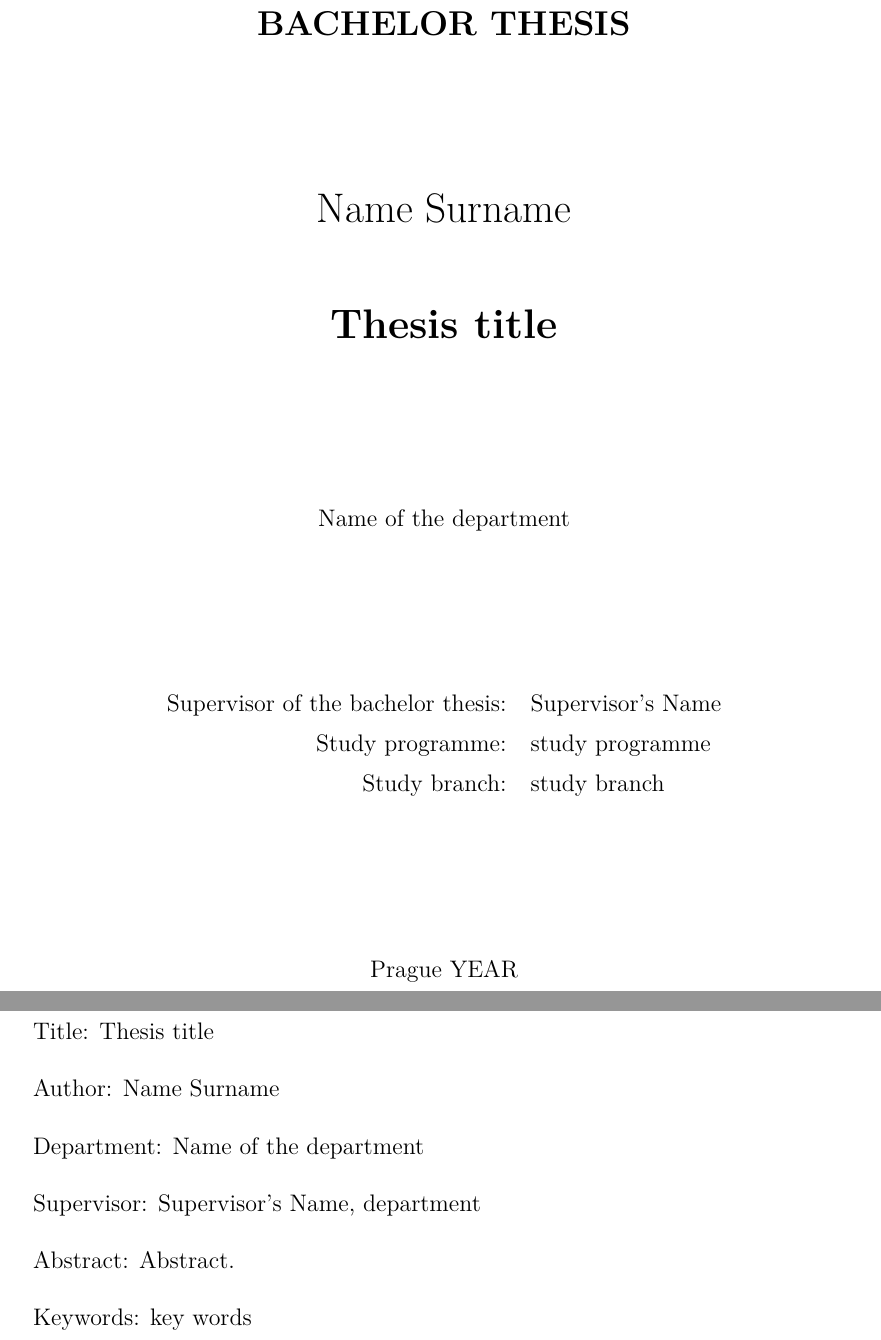
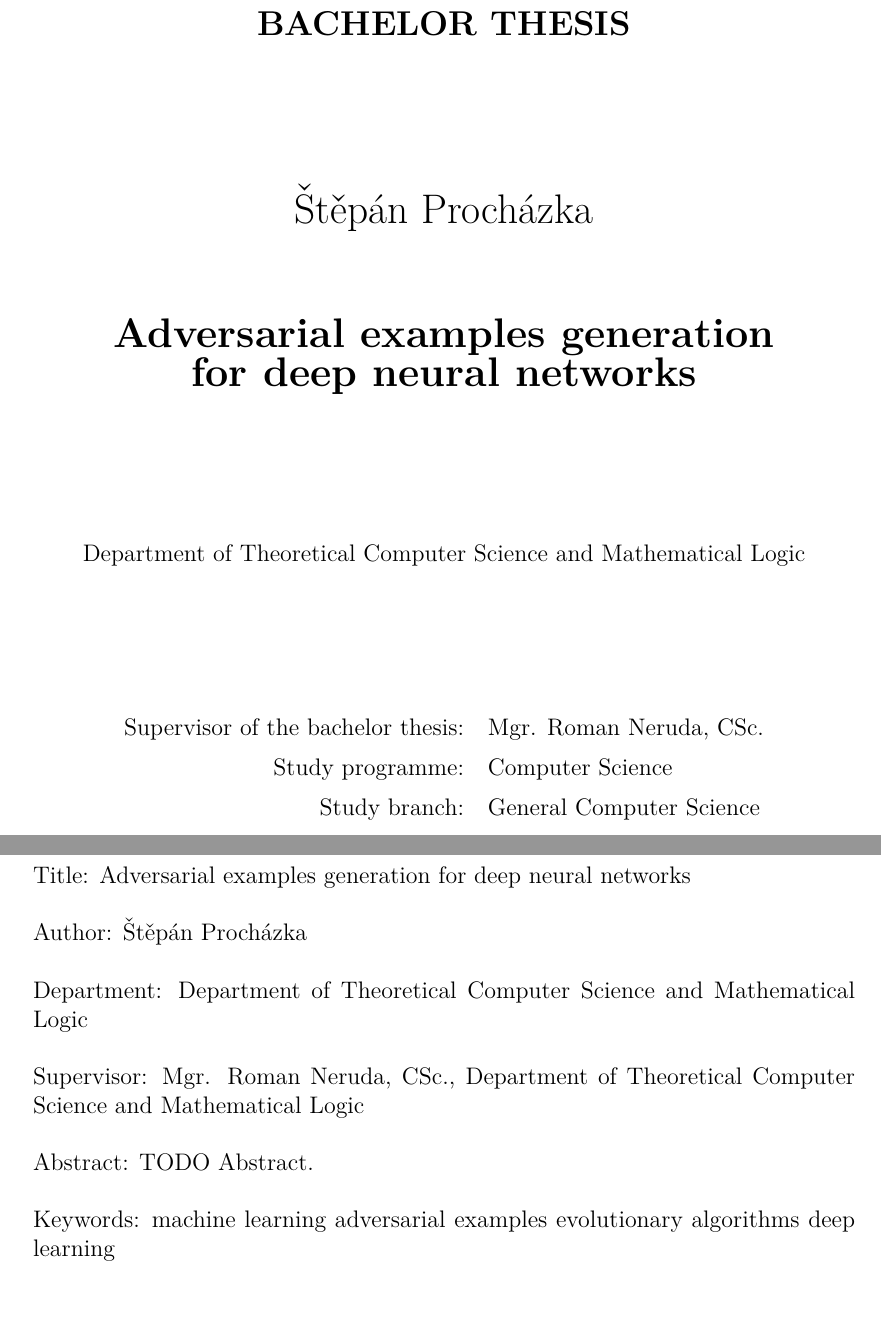
Before and after one commit to proste/evgena, a LaTeX thesis (thesis/en/thesis.tex): two parts of pages 1 and 4 of 13, joined at a grey line, cut so that both start at the same text, the shorter picture padded with empty space. Compiled offline with pdfLaTeX.

Commit message:
:construction: basic info filled in

```diff
--- a/thesis/en/thesis.tex
+++ b/thesis/en/thesis.tex
@@ -54,9 +54,9 @@
 %%% Basic information on the thesis
 
 % Thesis title in English (exactly as in the formal assignment)
-\def\ThesisTitle{Thesis title}
+\def\ThesisTitle{Adversarial examples generation for~deep neural networks}
 
 % Author of the thesis
-\def\ThesisAuthor{Name Surname}
+\def\ThesisAuthor{Štěpán Procházka}
 
 % Year when the thesis is submitted
@@ -65,20 +65,20 @@
 % Name of the department or institute, where the work was officially assigned
 % (according to the Organizational Structure of MFF UK in English,
 % or a full name of a department outside MFF)
-\def\Department{Name of the department}
+\def\Department{Department of Theoretical Computer Science and Mathematical Logic}
 
 % Is it a department (katedra), or an institute (ústav)?
 \def\DeptType{Department}
 
 % Thesis supervisor: name, surname and titles
-\def\Supervisor{Supervisor's Name}
+\def\Supervisor{Mgr. Roman Neruda, CSc.}
 
 % Supervisor's department (again according to Organizational structure of MFF)
-\def\SupervisorsDepartment{department}
+\def\SupervisorsDepartment{Department of Theoretical Computer Science and Mathematical Logic }
 
 % Study programme and specialization
-\def\StudyProgramme{study programme}
-\def\StudyBranch{study branch}
+\def\StudyProgramme{Computer Science}
+\def\StudyBranch{General Computer Science}
 
 % An optional dedication: you can thank whomever you wish (your supervisor,
 % consultant, a person who lent the software, etc.)
@@ -93,3 +93,4 @@ Abstract.
 
 % 3 to 5 keywords (recommended), each enclosed in curly braces
 \def\Keywords{%
+{machine learning} {adversarial examples} {evolutionary algorithms} {deep learning}
```
Also changed, not shown: thesis/en/thesis.tex (7 more changed lines).
